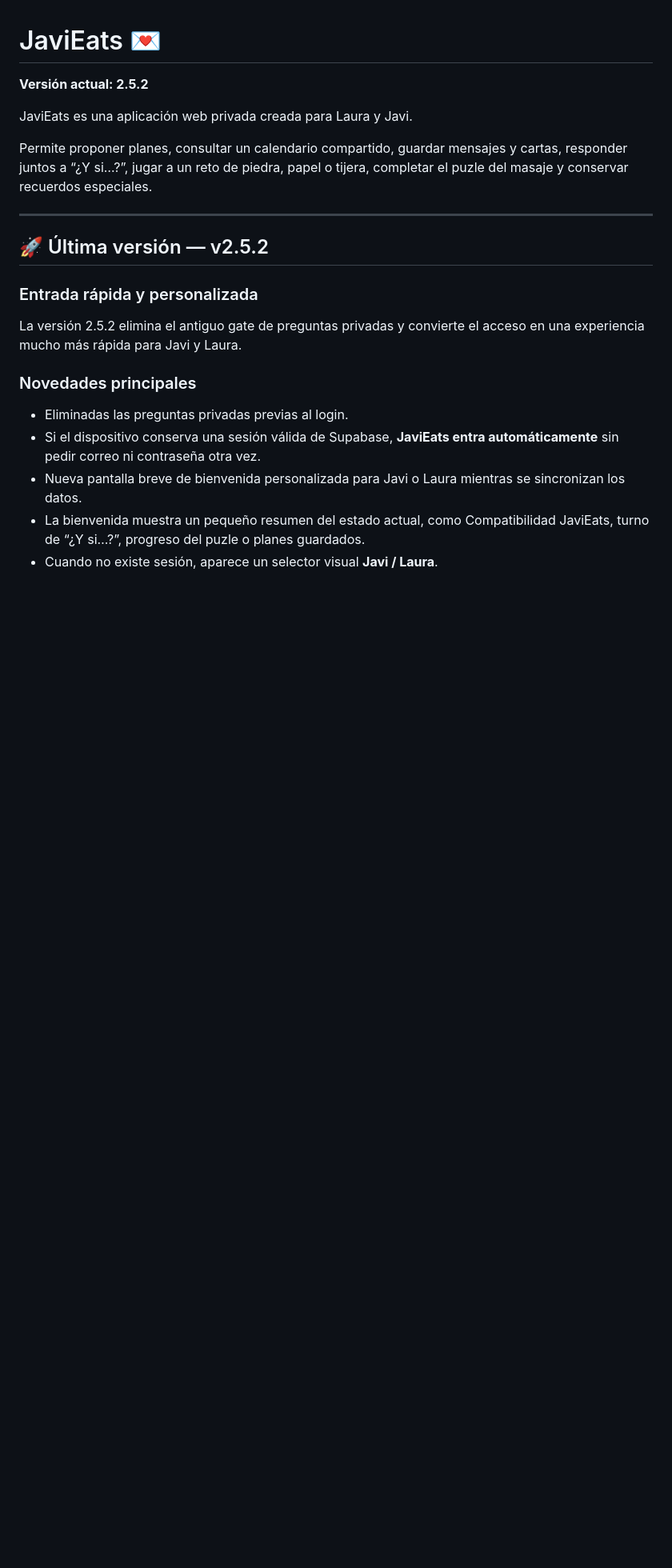
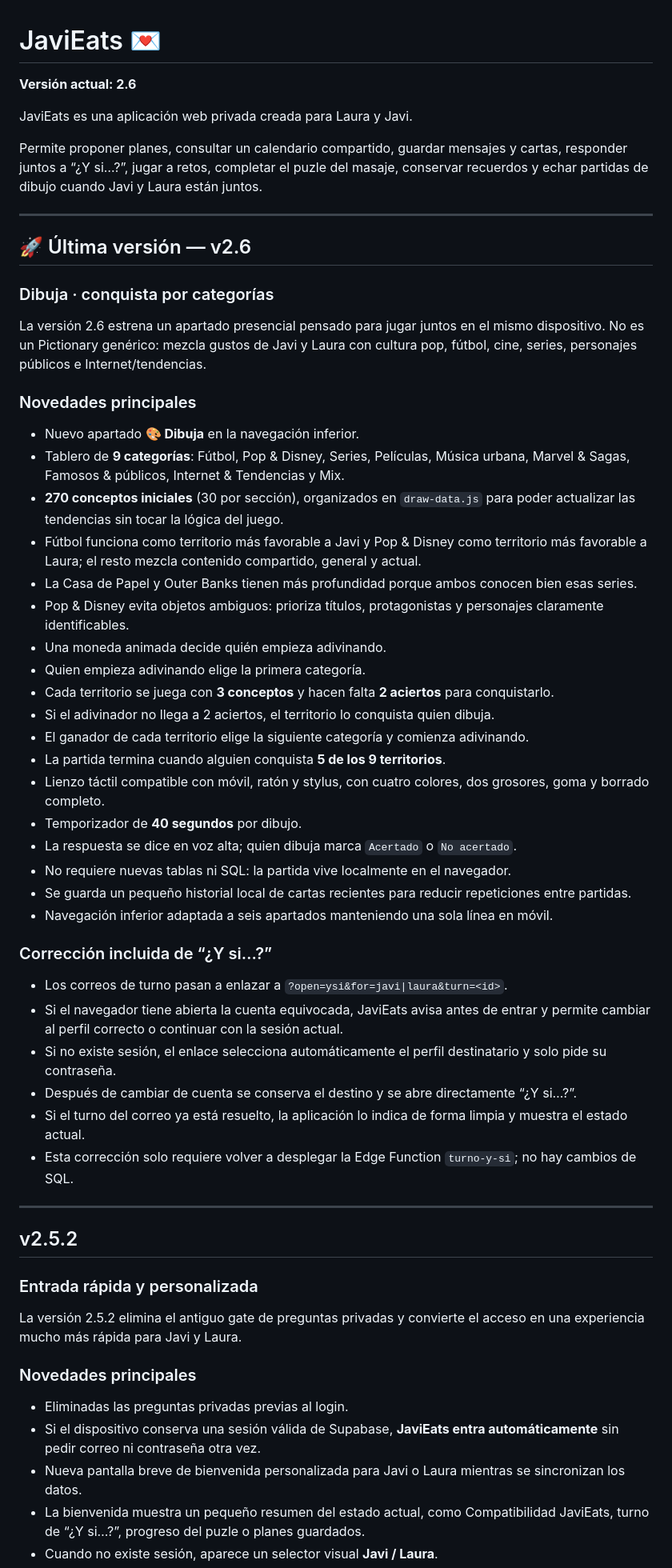
Before and after one commit to javiermontoro11/weblaura, a Markdown page: README.md, the part around one of its changes. Shown at 80% size. GitHub-like rendering; blank space fills up the shorter version.

Commit message:
Update README.md VERSION 2.6

```diff
--- a/README.md
+++ b/README.md
@@ -1,14 +1,52 @@
 # JaviEats 💌
 
-**Versión actual: 2.5.2**
+**Versión actual: 2.6**
 
 JaviEats es una aplicación web privada creada para Laura y Javi.
 
-Permite proponer planes, consultar un calendario compartido, guardar mensajes y cartas, responder juntos a “¿Y si…?”, jugar a un reto de piedra, papel o tijera, completar el puzle del masaje y conservar recuerdos especiales.
+Permite proponer planes, consultar un calendario compartido, guardar mensajes y cartas, responder juntos a “¿Y si…?”, jugar a retos, completar el puzle del masaje, conservar recuerdos y echar partidas de dibujo cuando Javi y Laura están juntos.
 
 ---
 
-## 🚀 Última versión — v2.5.2
+## 🚀 Última versión — v2.6
+
+### Dibuja · conquista por categorías
+
+La versión 2.6 estrena un apartado presencial pensado para jugar juntos en el mismo dispositivo. No es un Pictionary genérico: mezcla gustos de Javi y Laura con cultura pop, fútbol, cine, series, personajes públicos e Internet/tendencias.
+
+### Novedades principales
+
+- Nuevo apartado **🎨 Dibuja** en la navegación inferior.
+- Tablero de **9 categorías**: Fútbol, Pop & Disney, Series, Películas, Música urbana, Marvel & Sagas, Famosos & públicos, Internet & Tendencias y Mix.
+- **270 conceptos iniciales** (30 por sección), organizados en `draw-data.js` para poder actualizar las tendencias sin tocar la lógica del juego.
+- Fútbol funciona como territorio más favorable a Javi y Pop & Disney como territorio más favorable a Laura; el resto mezcla contenido compartido, general y actual.
+- La Casa de Papel y Outer Banks tienen más profundidad porque ambos conocen bien esas series.
+- Pop & Disney evita objetos ambiguos: prioriza títulos, protagonistas y personajes claramente identificables.
+- Una moneda animada decide quién empieza adivinando.
+- Quien empieza adivinando elige la primera categoría.
+- Cada territorio se juega con **3 conceptos** y hacen falta **2 aciertos** para conquistarlo.
+- Si el adivinador no llega a 2 aciertos, el territorio lo conquista quien dibuja.
+- El ganador de cada territorio elige la siguiente categoría y comienza adivinando.
+- La partida termina cuando alguien conquista **5 de los 9 territorios**.
+- Lienzo táctil compatible con móvil, ratón y stylus, con cuatro colores, dos grosores, goma y borrado completo.
+- Temporizador de **40 segundos** por dibujo.
+- La respuesta se dice en voz alta; quien dibuja marca `Acertado` o `No acertado`.
+- No requiere nuevas tablas ni SQL: la partida vive localmente en el navegador.
+- Se guarda un pequeño historial local de cartas recientes para reducir repeticiones entre partidas.
+- Navegación inferior adaptada a seis apartados manteniendo una sola línea en móvil.
+
+### Corrección incluida de “¿Y si…?”
+
+- Los correos de turno pasan a enlazar a `?open=ysi&for=javi|laura&turn=<id>`.
+- Si el navegador tiene abierta la cuenta equivocada, JaviEats avisa antes de entrar y permite cambiar al perfil correcto o continuar con la sesión actual.
+- Si no existe sesión, el enlace selecciona automáticamente el perfil destinatario y solo pide su contraseña.
+- Después de cambiar de cuenta se conserva el destino y se abre directamente “¿Y si…?”.
+- Si el turno del correo ya está resuelto, la aplicación lo indica de forma limpia y muestra el estado actual.
+- Esta corrección solo requiere volver a desplegar la Edge Function `turno-y-si`; no hay cambios de SQL.
+
+---
+
+## v2.5.2
 
 ### Entrada rápida y personalizada
 
```
Also changed, not shown: other parts of README.md (+2 -1 lines).
